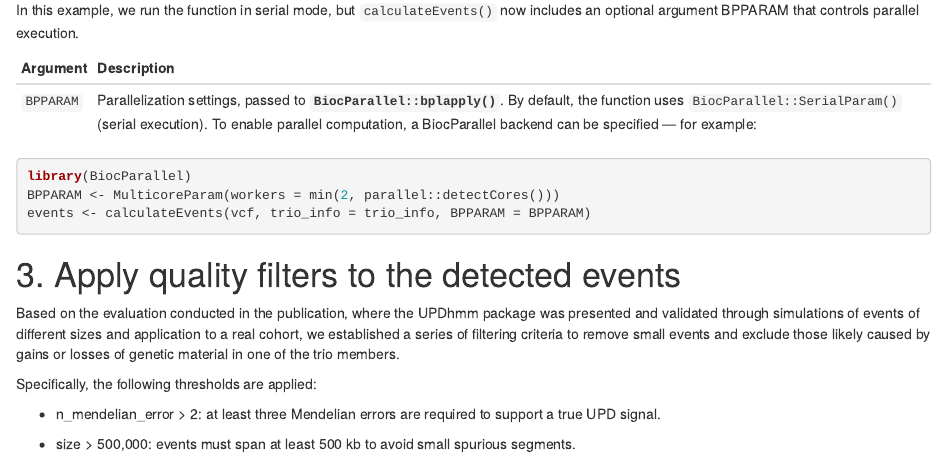
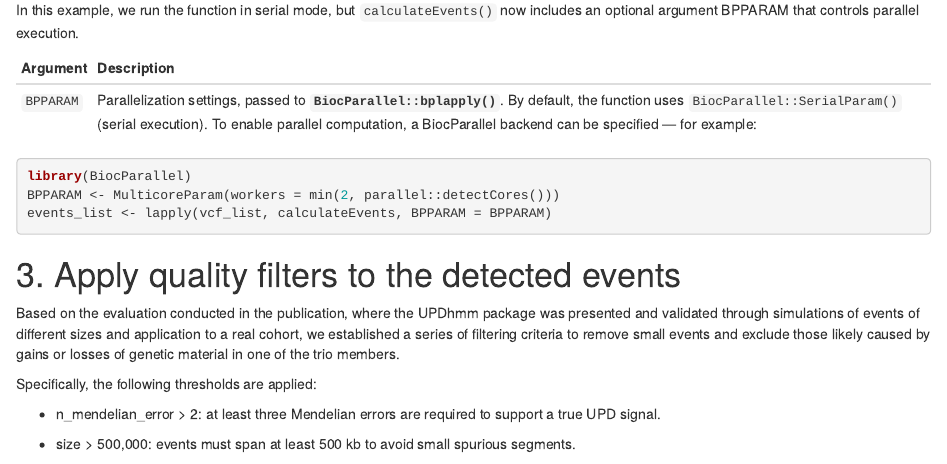
Before and after one commit to martasevilla/UPDhmm, an R Markdown document (vignettes/UPDhmm.Rmd): the page in a window 1100 px wide, from 3680 px down. Rendered offline with R 4.5, knitr and Pandoc, with nearby package versions; drawn as R Markdown's standard HTML page in place of the format the file asks for; some code elsewhere in the file could not run offline.

Commit message:
Update UPDhmm.Rmd

````diff
--- a/vignettes/UPDhmm.Rmd
+++ b/vignettes/UPDhmm.Rmd
@@ -211,9 +211,11 @@ In this example, we run the function in serial mode, but `calculateEvents()` now
 
 
 ```{r, eval=FALSE}
+
 library(BiocParallel)
 BPPARAM <- MulticoreParam(workers = min(2, parallel::detectCores()))
-events <- calculateEvents(vcf, trio_info = trio_info, BPPARAM = BPPARAM)
+events_list <- lapply(vcf_list, calculateEvents, BPPARAM = BPPARAM)
+
 ```
 
 
````
